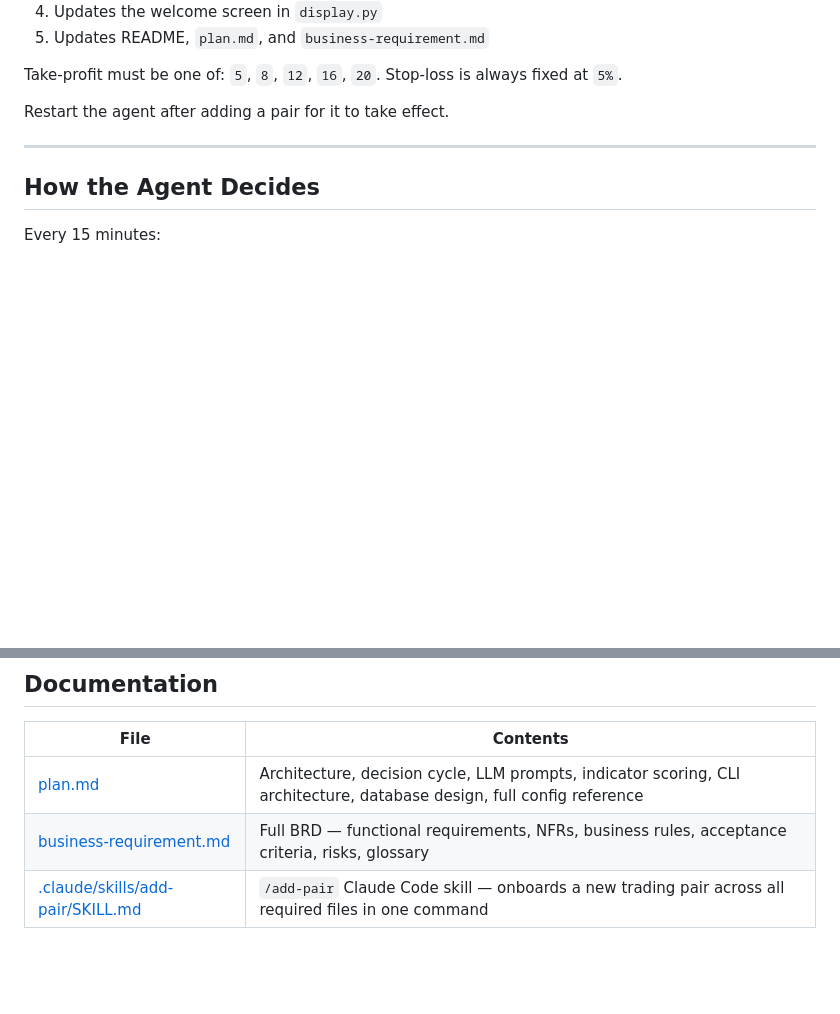
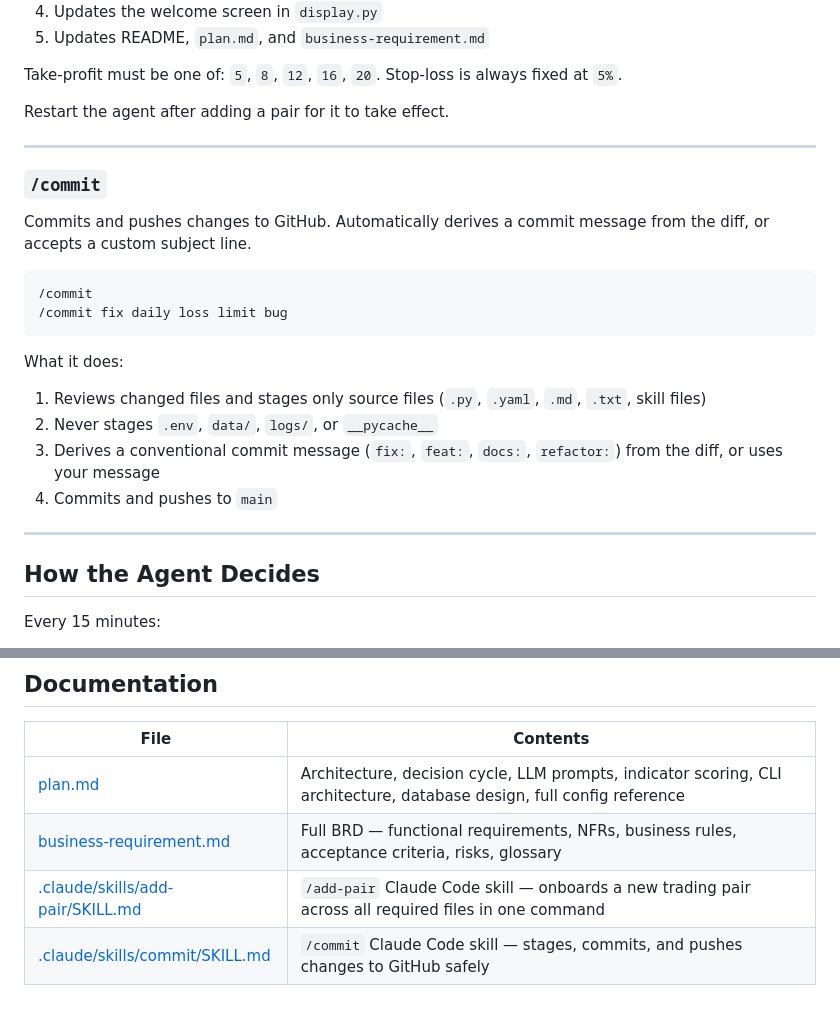
Before and after one commit to vipulbms/crypto-trader-agent, a Markdown page: README.md, 2 parts joined by grey strips. GitHub-like rendering; blank space fills up the shorter version.

Commit message:
feat: add /commit Claude Code skill and update docs
Added /commit skill (.claude/skills/commit/SKILL.md) that stages safe
source files, derives a conventional commit message from the diff, and
pushes to GitHub — never staging .env, data/, logs/, or __pycache__.

Updated README with /commit usage section and documentation table entry.
Added FR-77 to business-requirement.md requiring the skill to ship with
the project.

Co-Authored-By: Claude Sonnet 4.6 <noreply@anthropic.com>

````diff
--- a/README.md
+++ b/README.md
@@ -144,6 +144,23 @@ What it does:
 Take-profit must be one of: `5`, `8`, `12`, `16`, `20`. Stop-loss is always fixed at `5%`.
 
 Restart the agent after adding a pair for it to take effect.
+
+---
+
+### `/commit`
+
+Commits and pushes changes to GitHub. Automatically derives a commit message from the diff, or accepts a custom subject line.
+
+```
+/commit
+/commit fix daily loss limit bug
+```
+
+What it does:
+1. Reviews changed files and stages only source files (`.py`, `.yaml`, `.md`, `.txt`, skill files)
+2. Never stages `.env`, `data/`, `logs/`, or `__pycache__`
+3. Derives a conventional commit message (`fix:`, `feat:`, `docs:`, `refactor:`) from the diff, or uses your message
+4. Commits and pushes to `main`
 
 ---
 
@@ -402,3 +419,4 @@ storage:
 | [plan.md](plan.md) | Architecture, decision cycle, LLM prompts, indicator scoring, CLI architecture, database design, full config reference |
 | [business-requirement.md](business-requirement.md) | Full BRD — functional requirements, NFRs, business rules, acceptance criteria, risks, glossary |
 | [.claude/skills/add-pair/SKILL.md](.claude/skills/add-pair/SKILL.md) | `/add-pair` Claude Code skill — onboards a new trading pair across all required files in one command |
+| [.claude/skills/commit/SKILL.md](.claude/skills/commit/SKILL.md) | `/commit` Claude Code skill — stages, commits, and pushes changes to GitHub safely |
````
Also changed, not shown: business-requirement.md (+1 -0 lines), 1 other file.
